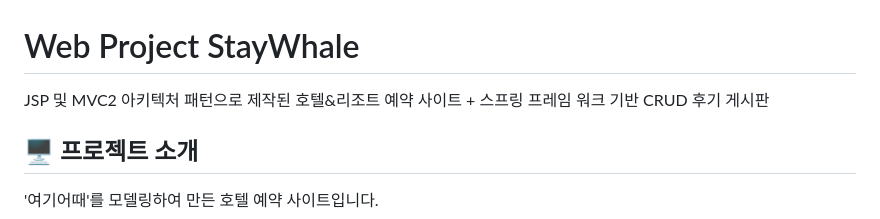
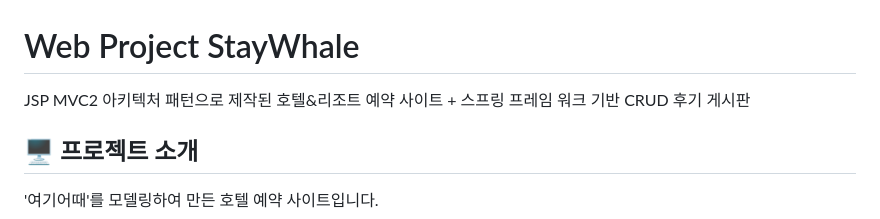
Before and after one commit to SungHeumYeon/StayWhale, a Markdown page: README.md, the part around the change printed below. Drawn GitHub-style.

```diff
--- a/README.md
+++ b/README.md
@@ -1,5 +1,5 @@
 # Web Project StayWhale
-JSP 및 MVC2 아키텍처 패턴으로 제작된 호텔&리조트 예약 사이트 + 스프링 프레임 워크 기반 CRUD 후기 게시판
+JSP MVC2 아키텍처 패턴으로 제작된 호텔&리조트 예약 사이트 + 스프링 프레임 워크 기반 CRUD 후기 게시판
 
 ## 🖥️ 프로젝트 소개
 '여기어때'를 모델링하여 만든 호텔 예약 사이트입니다.
```
Also changed, not shown: other parts of README.md (+1 -1 lines).
